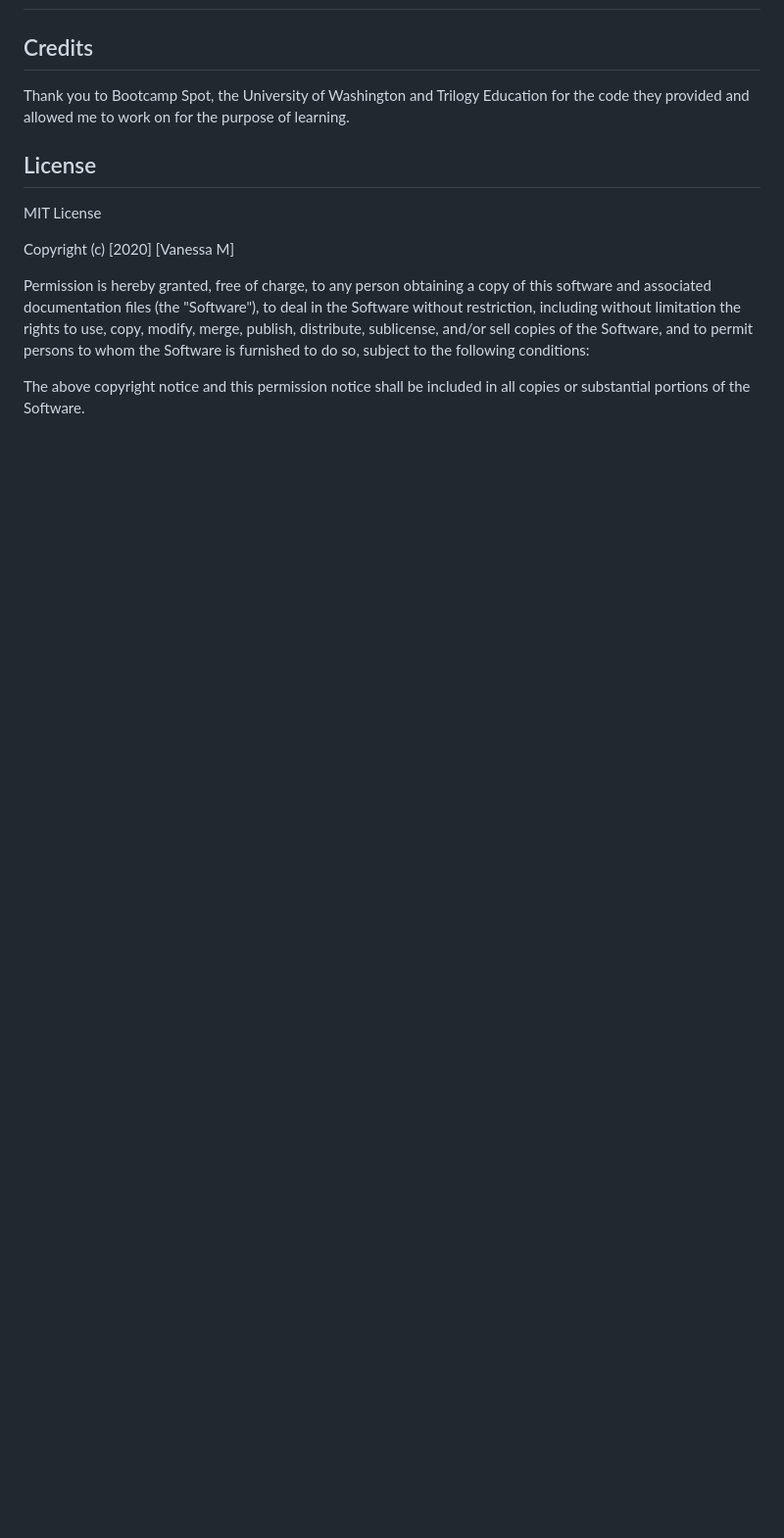
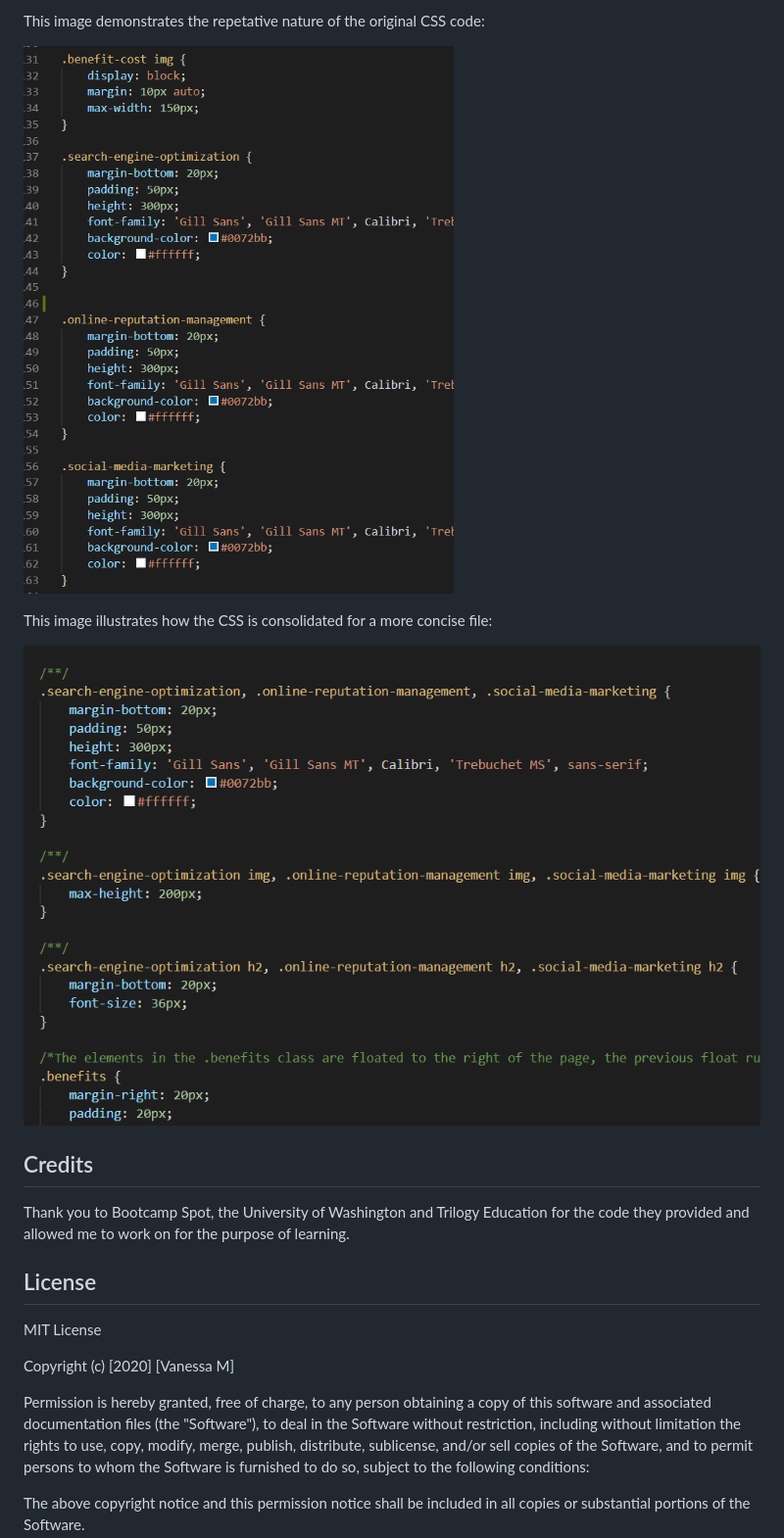
Before and after one commit to cwf1984/Code-Refactor, a Markdown page: README.md, the part around the change printed below. Shown: that part at 98% size. Rendered like a GitHub page; pictures changed too: assets/images/CSS_Before.png (added), assets/images/CSS_Code.png (added); blank space fills up the shorter version.

```diff
--- a/README.md
+++ b/README.md
@@ -24,3 +41,16 @@ git@github.com:cwf1984/Code-Refactor.git
+This image demonstrates the repetative nature of the original CSS code:
+
+
+
+![CSS Before Changes](./assets/images/CSS_Before.png "CSS Before Changes")
+
+
+
+This image illustrates how the CSS is consolidated for a more concise file:
+
+
+
+![CSS Code Condensed](./assets/images/CSS_Code.png "CSS tags has been consolidated")
 
 ## Credits
 
```
Also changed, not shown: other parts of README.md (+17 -0 lines), assets/images/HTML_Before.png (added), assets/images/HTML_Code_2.png (added), 1 other file.
